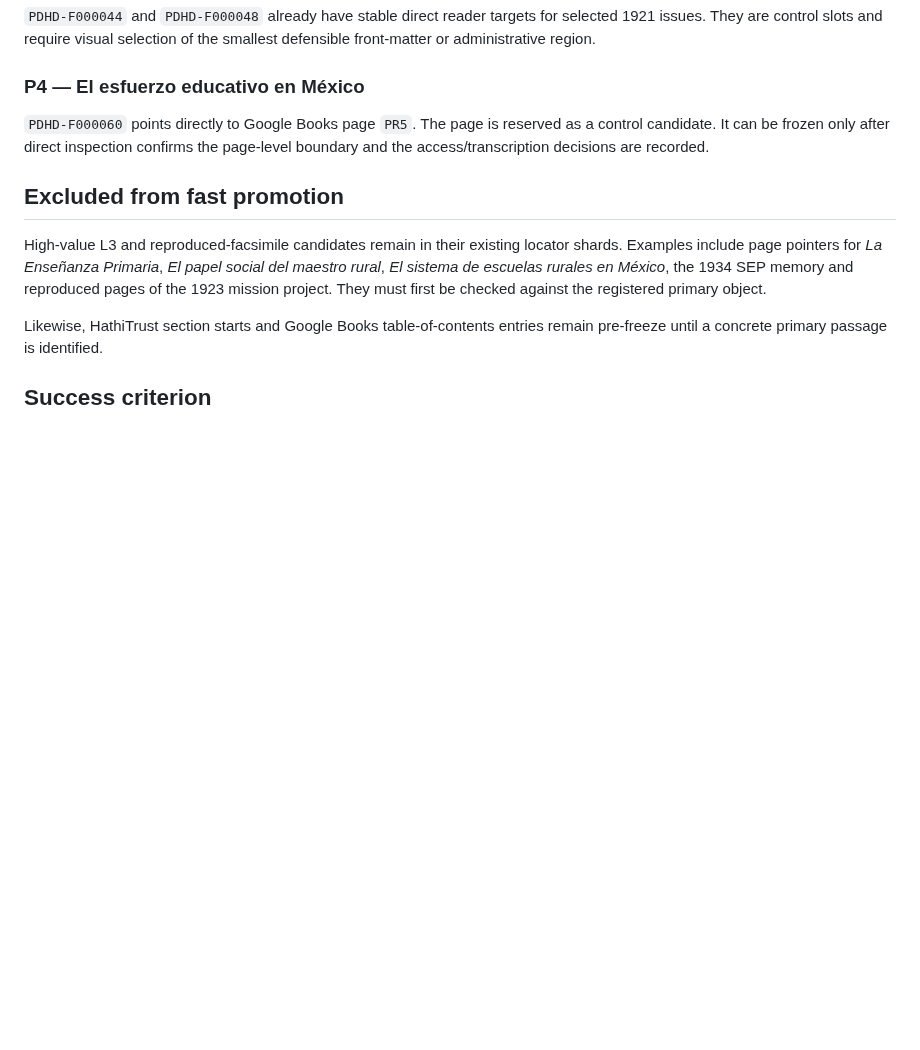
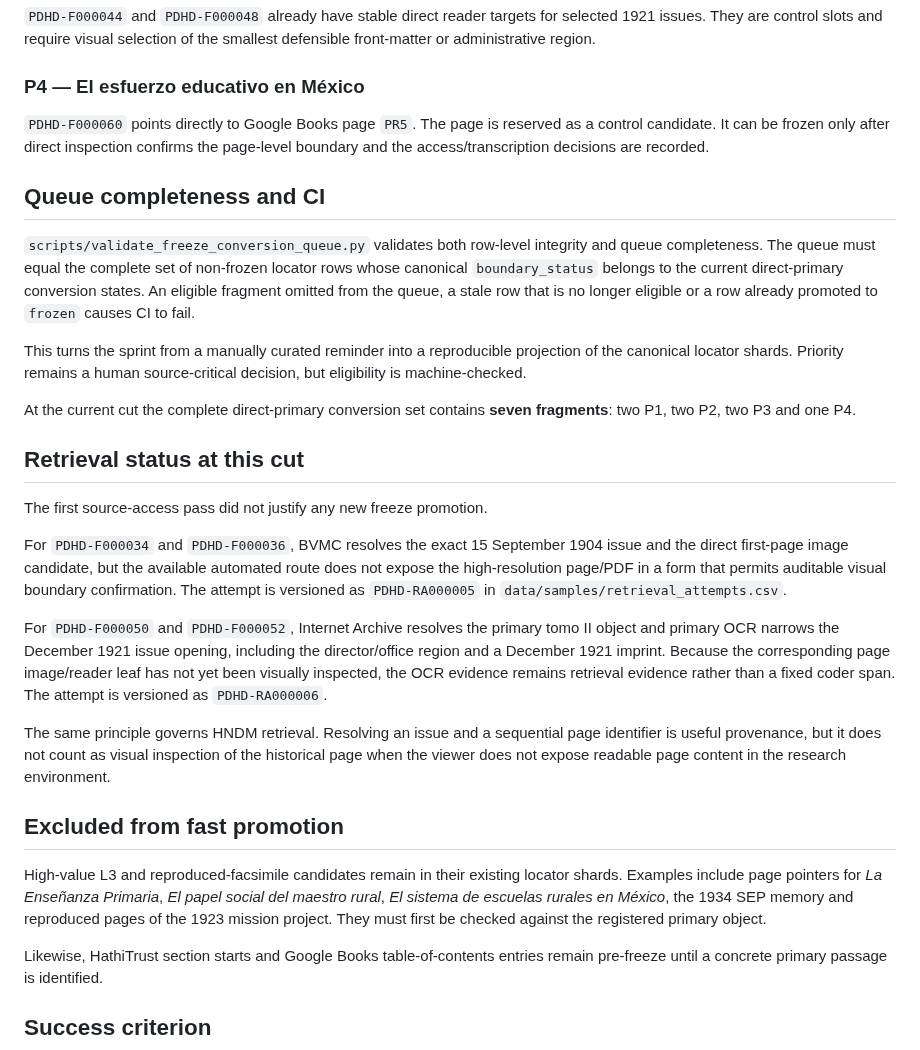
Before and after one commit to fersandovalgtz/practica-docente-historica-digital, a Markdown page: docs/FREEZE_CONVERSION_SPRINT_0_1.md, the part around the change. Drawn GitHub-style; blank space fills up the shorter version.

Commit message:
Record freeze-sprint implementation status

```diff
--- a/docs/FREEZE_CONVERSION_SPRINT_0_1.md
+++ b/docs/FREEZE_CONVERSION_SPRINT_0_1.md
@@ -40,6 +40,24 @@ The machine-readable queue is `data/samples/freeze_conversion_queue_0_1.csv`.
 
 `PDHD-F000060` points directly to Google Books page `PR5`. The page is reserved as a control candidate. It can be frozen only after direct inspection confirms the page-level boundary and the access/transcription decisions are recorded.
 
+## Queue completeness and CI
+
+`scripts/validate_freeze_conversion_queue.py` validates both row-level integrity and queue completeness. The queue must equal the complete set of non-frozen locator rows whose canonical `boundary_status` belongs to the current direct-primary conversion states. An eligible fragment omitted from the queue, a stale row that is no longer eligible or a row already promoted to `frozen` causes CI to fail.
+
+This turns the sprint from a manually curated reminder into a reproducible projection of the canonical locator shards. Priority remains a human source-critical decision, but eligibility is machine-checked.
+
+At the current cut the complete direct-primary conversion set contains **seven fragments**: two P1, two P2, two P3 and one P4.
+
+## Retrieval status at this cut
+
+The first source-access pass did not justify any new freeze promotion.
+
+For `PDHD-F000034` and `PDHD-F000036`, BVMC resolves the exact 15 September 1904 issue and the direct first-page image candidate, but the available automated route does not expose the high-resolution page/PDF in a form that permits auditable visual boundary confirmation. The attempt is versioned as `PDHD-RA000005` in `data/samples/retrieval_attempts.csv`.
+
+For `PDHD-F000050` and `PDHD-F000052`, Internet Archive resolves the primary tomo II object and primary OCR narrows the December 1921 issue opening, including the director/office region and a December 1921 imprint. Because the corresponding page image/reader leaf has not yet been visually inspected, the OCR evidence remains retrieval evidence rather than a fixed coder span. The attempt is versioned as `PDHD-RA000006`.
+
+The same principle governs HNDM retrieval. Resolving an issue and a sequential page identifier is useful provenance, but it does not count as visual inspection of the historical page when the viewer does not expose readable page content in the research environment.
+
 ## Excluded from fast promotion
 
 High-value L3 and reproduced-facsimile candidates remain in their existing locator shards. Examples include page pointers for *La Enseñanza Primaria*, *El papel social del maestro rural*, *El sistema de escuelas rurales en México*, the 1934 SEP memory and reproduced pages of the 1923 mission project. They must first be checked against the registered primary object.
```
